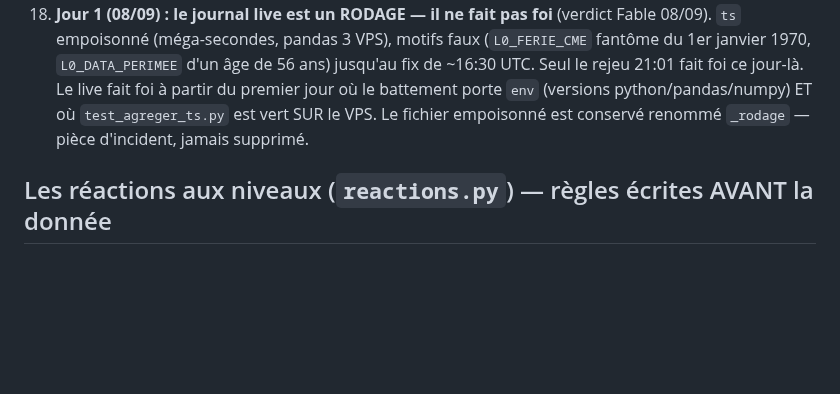
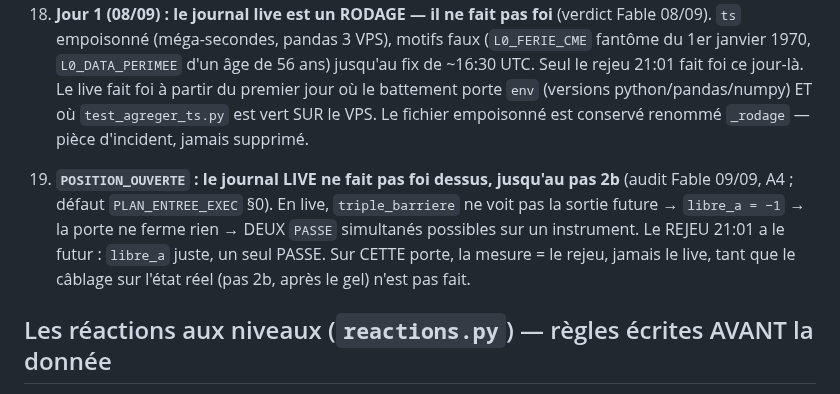
Before and after one commit to jackson97300/TRADING_SIERRA_CHART_AUTO, a Markdown page: V3/LECTURE_JOUR_61.md, the part around the change. Drawn GitHub-style; blank space fills up the shorter version.

```diff
--- a/V3/LECTURE_JOUR_61.md
+++ b/V3/LECTURE_JOUR_61.md
@@ -107,6 +107,14 @@ complète par commit AVANT le jour 61 ; il ne se modifie plus après.*
     ET où `test_agreger_ts.py` est vert SUR le VPS. Le fichier empoisonné
     est conservé renommé `_rodage` — pièce d'incident, jamais supprimé.
 
+19. **`POSITION_OUVERTE` : le journal LIVE ne fait pas foi dessus, jusqu'au pas
+    2b** (audit Fable 09/09, A4 ; défaut `PLAN_ENTREE_EXEC` §0). En live,
+    `triple_barriere` ne voit pas la sortie future → `libre_a = −1` → la porte
+    ne ferme rien → DEUX `PASSE` simultanés possibles sur un instrument. Le
+    REJEU 21:01 a le futur : `libre_a` juste, un seul PASSE. Sur CETTE porte, la
+    mesure = le rejeu, jamais le live, tant que le câblage sur l'état réel (pas
+    2b, après le gel) n'est pas fait.
+
 ## Les réactions aux niveaux (`reactions.py`) — règles écrites AVANT la donnée
 
 *Ajoutées le 08/09 au soir, avant la première ligne du journal. Un journal
```
Also changed, not shown: V3/PLAN_ENTREE_EXEC.md (+13 -0 lines).
